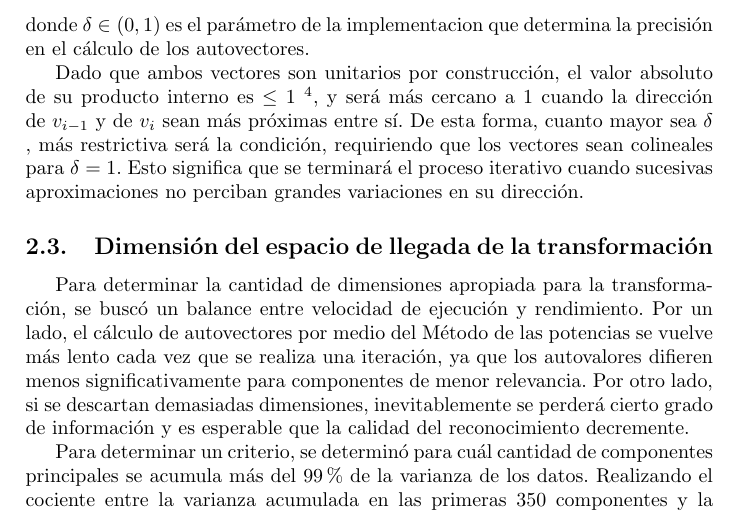
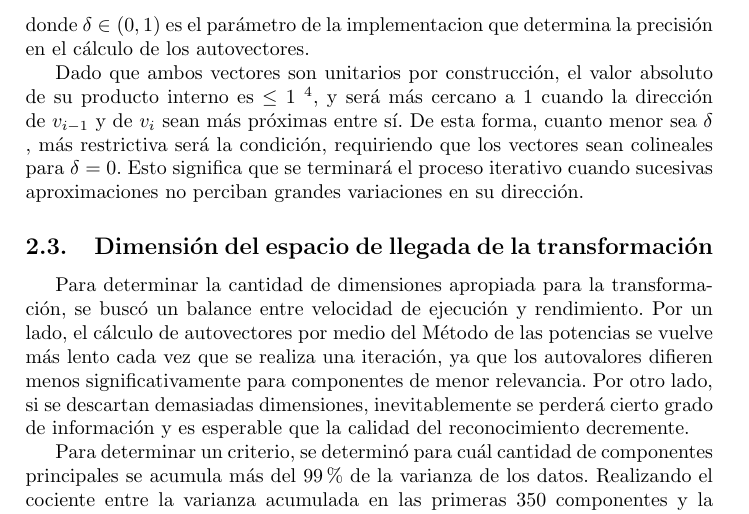
Before and after one commit to ealmansi/metnum-tp3, a LaTeX document (tex/tp3.tex, which reads tex/secciones/desarrollo/desarrollo.tex): part of page 7 of 12, cut so that both start at the same text. Compiled offline with pdfLaTeX; a LaTeX package or settings file that is missing is left out.

Commit message:
corrijo algo que estaba mal en criterio de parada

```diff
--- a/tex/secciones/desarrollo/desarrollo.tex
+++ b/tex/secciones/desarrollo/desarrollo.tex
@@ -18,7 +18,7 @@ Si llamamos $v_i$ con $i = 0, 1, 2 ...$ a la aproximación generada por la i-és
 $$ 1\, - \left | <v_{i-1}, v_{i}> \right | \, \leq \delta $$
 donde $\delt \in \left ( 0, 1 \right )$ es el parámetro de la implementacion que determina la precisión en el cálculo de los autovectores.
 
-Dado que ambos vectores son unitarios por construcción, el valor absoluto de su producto interno es $\leq 1$ \footnote{Por la desigualdad de Cauchy–Schwarz-Bunyakovsky}, y será más cercano a $1$ cuando la dirección de $v_{i-1}$ y de $v_{i}$ sean más próximas entre sí. De esta forma, cuanto mayor sea \delt, más restrictiva será la condición, requiriendo que los vectores sean colineales para $\delt = 1$. Esto significa que se terminará el proceso iterativo cuando sucesivas aproximaciones no perciban grandes variaciones en su dirección.
+Dado que ambos vectores son unitarios por construcción, el valor absoluto de su producto interno es $\leq 1$ \footnote{Por la desigualdad de Cauchy–Schwarz-Bunyakovsky}, y será más cercano a $1$ cuando la dirección de $v_{i-1}$ y de $v_{i}$ sean más próximas entre sí. De esta forma, cuanto menor sea \delt, más restrictiva será la condición, requiriendo que los vectores sean colineales para $\delt = 0$. Esto significa que se terminará el proceso iterativo cuando sucesivas aproximaciones no perciban grandes variaciones en su dirección.
 
 \subsection{Dimensión del espacio de llegada de la transformación}
 
```
